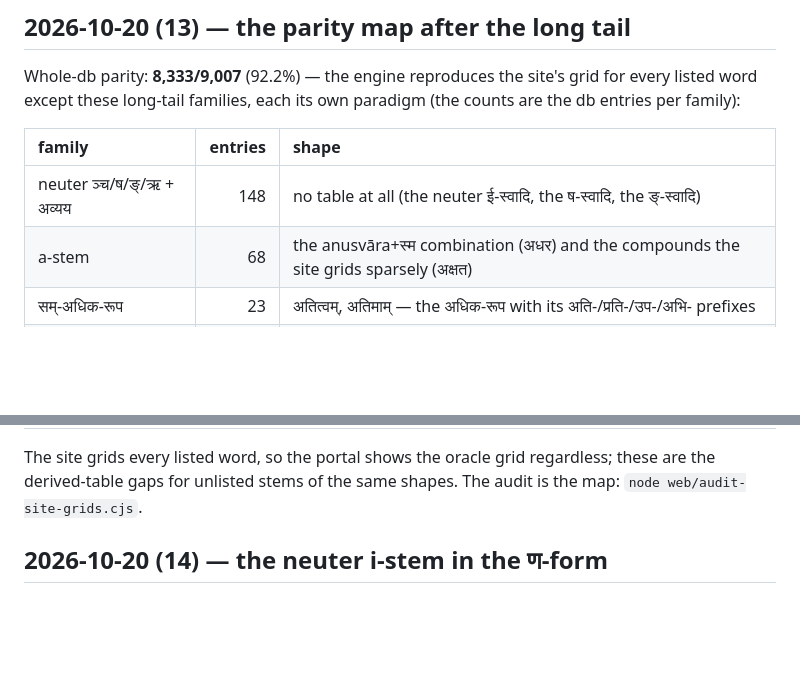
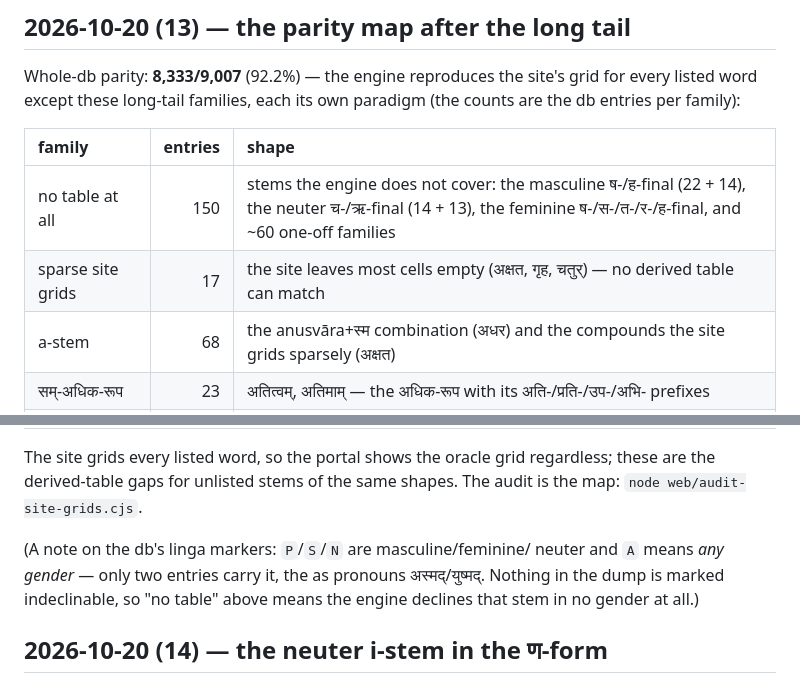
Before and after one commit to eadaradhiraj/dhaturupa-wasm, a Markdown page: PROGRESS.md, 2 parts joined by grey strips. Drawn GitHub-style; blank space fills up the shorter version.

Commit message:
PROGRESS: correct the no-table row (the db's A marker means any gender, not indeclinable)

```diff
--- a/PROGRESS.md
+++ b/PROGRESS.md
@@ -1335,7 +1335,8 @@ its own paradigm (the counts are the db entries per family):
 
 | family | entries | shape |
 | :--- | ---: | :--- |
-| neuter ञ्च/ष/ङ्/ऋ + अव्यय | 148 | no table at all (the neuter ई-स्वादि, the ष-स्वादि, the ङ्-स्वादि) |
+| no table at all | 150 | stems the engine does not cover: the masculine ष-/ह-final (22 + 14), the neuter च-/ऋ-final (14 + 13), the feminine ष-/स-/त-/र-/ह-final, and ~60 one-off families |
+| sparse site grids | 17 | the site leaves most cells empty (अक्षत, गृह, चतुर्) — no derived table can match |
 | a-stem | 68 | the anusvāra+स्म combination (अधर) and the compounds the site grids sparsely (अक्षत) |
 | सम्-अधिक-रूप | 23 | अतित्वम्, अतिमाम् — the अधिक-रूप with its अति-/प्रति-/उप-/अभि- prefixes |
 | neuter t-final | 23 | the neuter ई-स्वादि (आत्मवती — the neuter of the वत family) |
@@ -1348,6 +1349,12 @@ its own paradigm (the counts are the db entries per family):
 The site grids every listed word, so the portal shows the oracle grid
 regardless; these are the derived-table gaps for unlisted stems of the
 same shapes. The audit is the map: `node web/audit-site-grids.cjs`.
+
+(A note on the db's linga markers: `P`/`S`/`N` are masculine/feminine/
+neuter and `A` means *any gender* — only two entries carry it, the
+as pronouns अस्मद्/युष्मद्. Nothing in the dump is marked
+indeclinable, so "no table" above means the engine declines that stem
+in no gender at all.)
 
 ## 2026-10-20 (14) — the neuter i-stem in the ण-form
 
```
